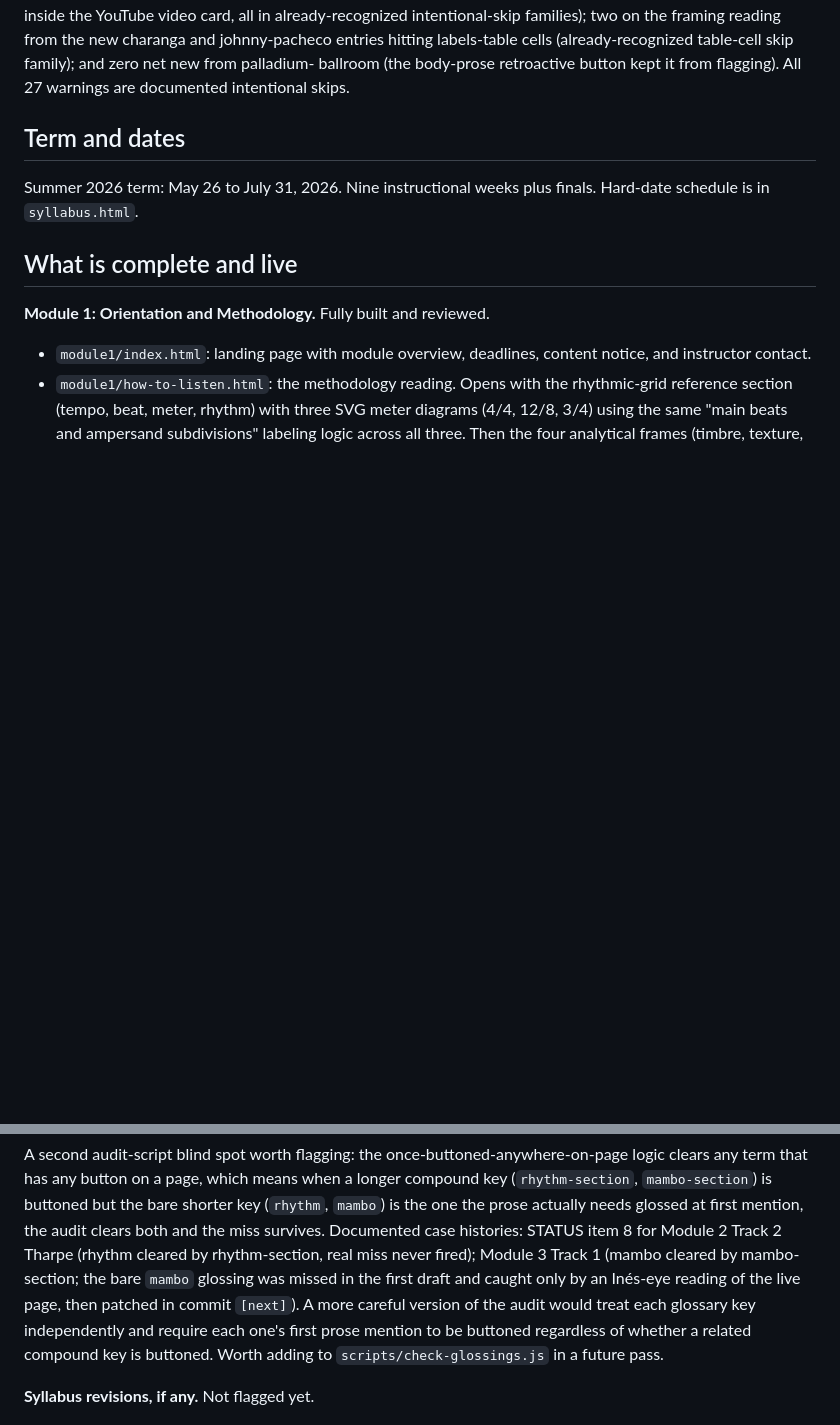
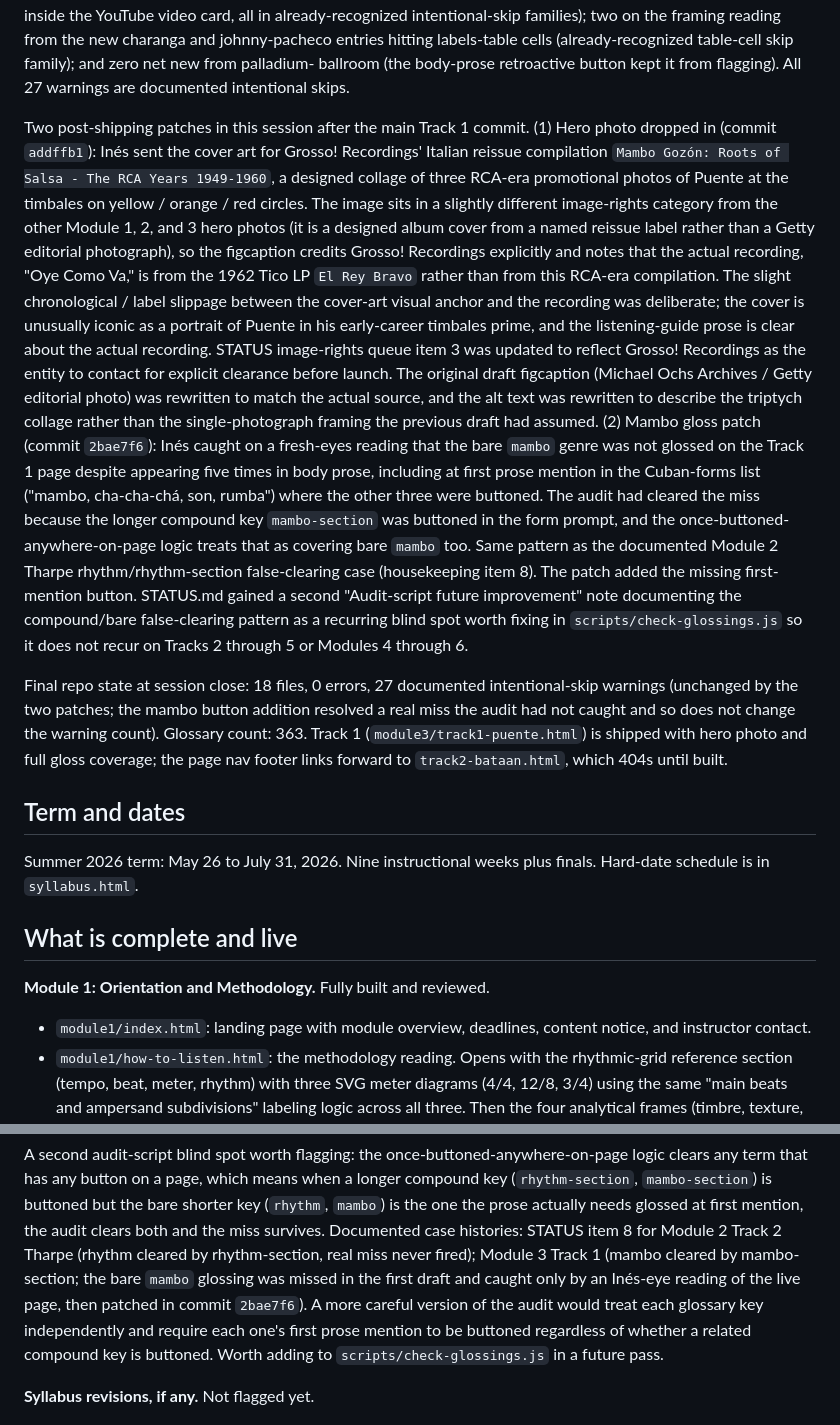
Before and after one commit to csuebmusic/mus302, a Markdown page: STATUS.md, 2 parts joined by grey strips. GitHub-like rendering; blank space fills up the shorter version.

Commit message:
STATUS: update Last-updated header for end-of-session
Append the two post-shipping patches (hero photo drop-in,
mambo gloss patch) to the Last-updated header so the next
session inherits a complete picture of what shipped this
session and where things stand.

Also fix the [next] placeholder commit reference in the
audit-script-improvement section to point to the actual
2bae7f6 commit hash for the mambo gloss patch.

Final repo state: 18 files, 0 errors, 27 documented
intentional-skip warnings. Glossary count: 363. Module 3
Track 1 (Puente, Oye Como Va, 1962) shipped with hero photo
and full gloss coverage. Natural next step: Track 2 (Bataan,
Gypsy Woman, 1967).

```diff
--- a/STATUS.md
+++ b/STATUS.md
@@ -145,6 +145,56 @@ entries hitting labels-table cells (already-recognized
 table-cell skip family); and zero net new from palladium-
 ballroom (the body-prose retroactive button kept it from
 flagging). All 27 warnings are documented intentional skips.
+
+Two post-shipping patches in this session after the main
+Track 1 commit. (1) Hero photo dropped in (commit `addffb1`):
+Inés sent the cover art for Grosso! Recordings' Italian
+reissue compilation `Mambo Gozón: Roots of Salsa - The RCA
+Years 1949-1960`, a designed collage of three RCA-era
+promotional photos of Puente at the timbales on yellow /
+orange / red circles. The image sits in a slightly different
+image-rights category from the other Module 1, 2, and 3 hero
+photos (it is a designed album cover from a named reissue
+label rather than a Getty editorial photograph), so the
+figcaption credits Grosso! Recordings explicitly and notes
+that the actual recording, "Oye Como Va," is from the 1962
+Tico LP `El Rey Bravo` rather than from this RCA-era
+compilation. The slight chronological / label slippage between
+the cover-art visual anchor and the recording was deliberate;
+the cover is unusually iconic as a portrait of Puente in his
+early-career timbales prime, and the listening-guide prose is
+clear about the actual recording. STATUS image-rights queue
+item 3 was updated to reflect Grosso! Recordings as the entity
+to contact for explicit clearance before launch. The original
+draft figcaption (Michael Ochs Archives / Getty editorial
+photo) was rewritten to match the actual source, and the alt
+text was rewritten to describe the triptych collage rather
+than the single-photograph framing the previous draft had
+assumed. (2) Mambo gloss patch (commit `2bae7f6`): Inés
+caught on a fresh-eyes reading that the bare `mambo` genre
+was not glossed on the Track 1 page despite appearing five
+times in body prose, including at first prose mention in the
+Cuban-forms list ("mambo, cha-cha-chá, son, rumba") where the
+other three were buttoned. The audit had cleared the miss
+because the longer compound key `mambo-section` was buttoned
+in the form prompt, and the once-buttoned-anywhere-on-page
+logic treats that as covering bare `mambo` too. Same pattern
+as the documented Module 2 Tharpe rhythm/rhythm-section
+false-clearing case (housekeeping item 8). The patch added
+the missing first-mention button. STATUS.md gained a second
+"Audit-script future improvement" note documenting the
+compound/bare false-clearing pattern as a recurring blind
+spot worth fixing in `scripts/check-glossings.js` so it does
+not recur on Tracks 2 through 5 or Modules 4 through 6.
+
+Final repo state at session close: 18 files, 0 errors, 27
+documented intentional-skip warnings (unchanged by the two
+patches; the mambo button addition resolved a real miss the
+audit had not caught and so does not change the warning count).
+Glossary count: 363. Track 1 (`module3/track1-puente.html`)
+is shipped with hero photo and full gloss coverage; the page
+nav footer links forward to `track2-bataan.html`, which 404s
+until built.
 
 ## Term and dates
 
@@ -1113,7 +1163,7 @@ Module 2 Track 2 Tharpe (rhythm cleared by rhythm-section, real
 miss never fired); Module 3 Track 1 (mambo cleared by mambo-
 section; the bare `mambo` glossing was missed in the first
 draft and caught only by an Inés-eye reading of the live page,
-then patched in commit `[next]`). A more careful version of the
+then patched in commit `2bae7f6`). A more careful version of the
 audit would treat each glossary key independently and require
 each one's first prose mention to be buttoned regardless of
 whether a related compound key is buttoned. Worth adding to
```
